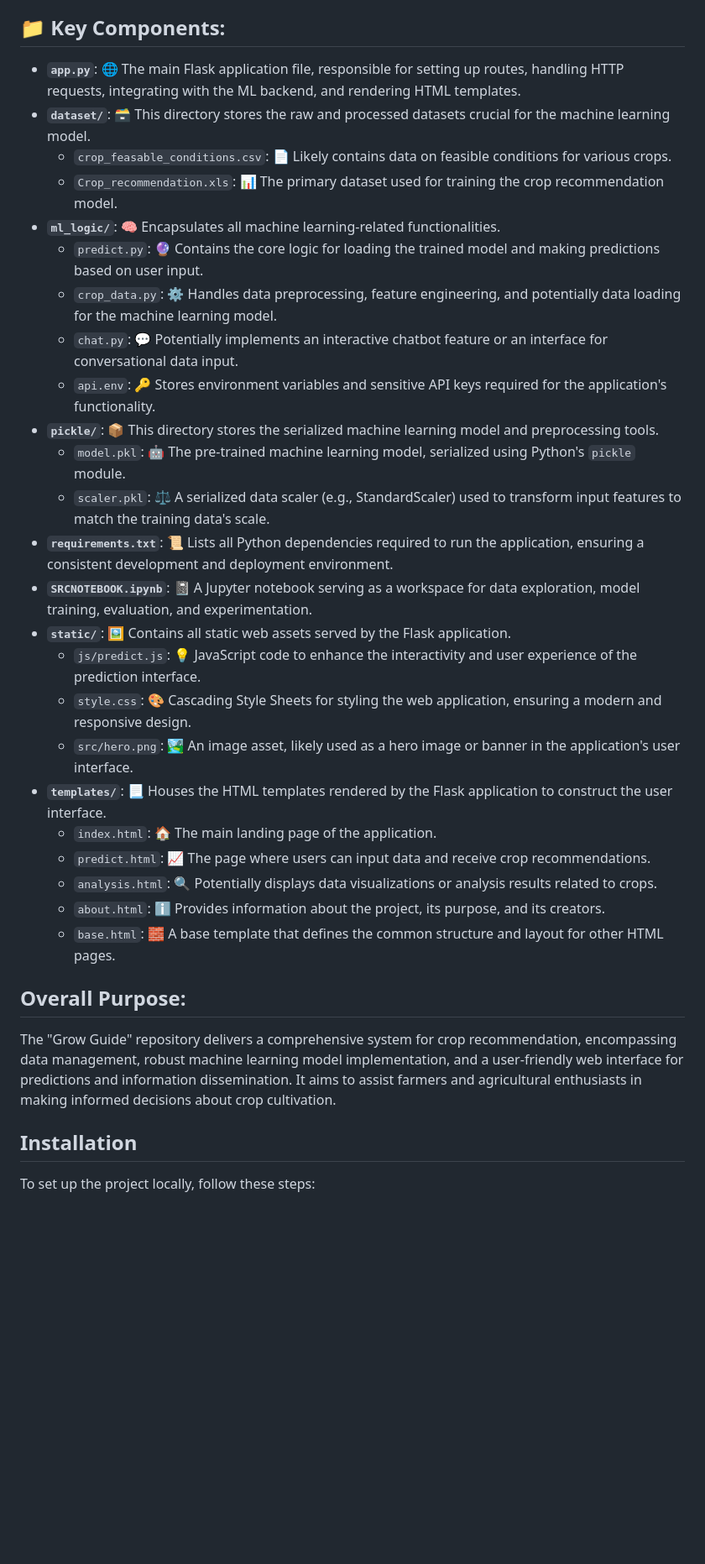
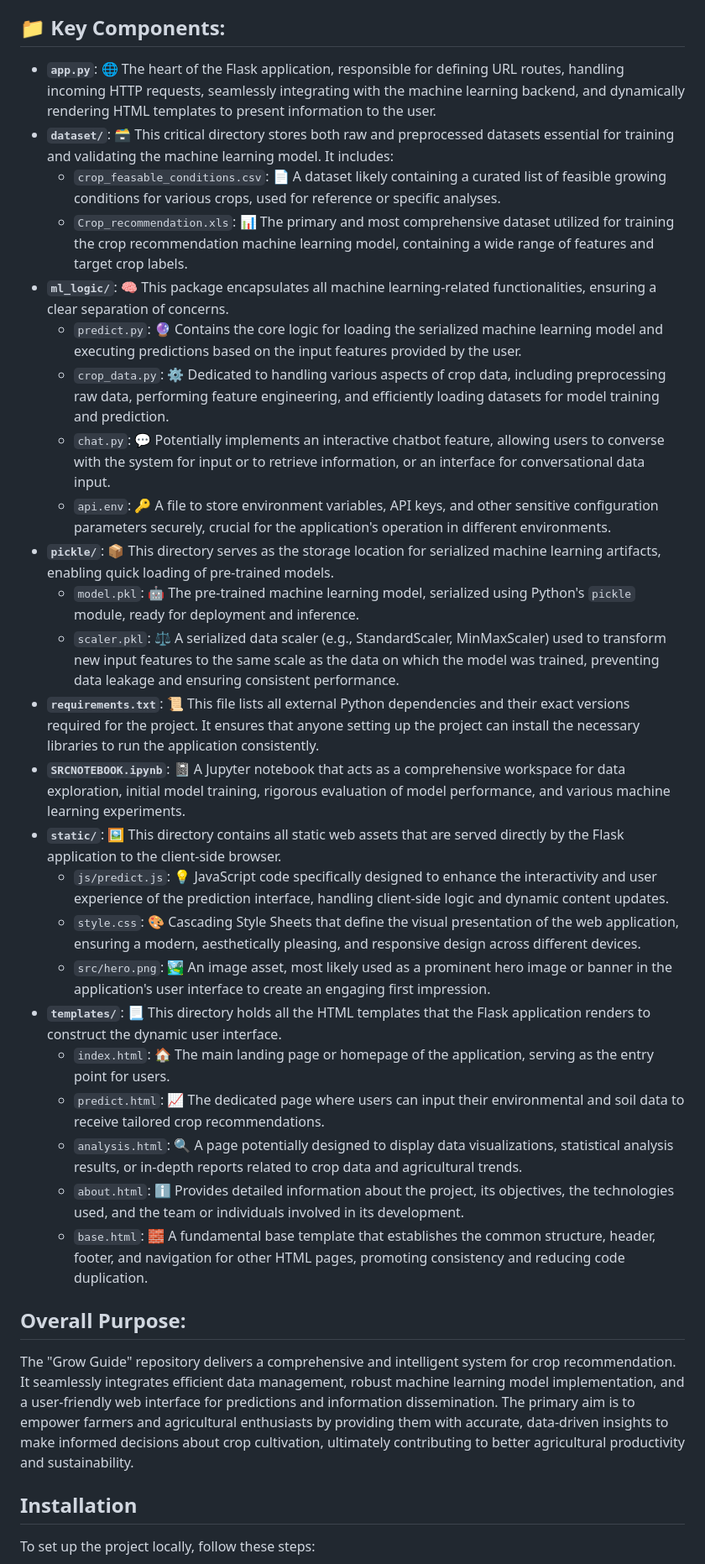
Before and after one commit to SS-Rana/Grow-Guide, a Markdown page: README.md, the part around the change printed below. Shown: that part at 84% size. Rendered like a GitHub page; blank space fills up the shorter version.

Commit message:
Update README.md with additional details on features and usage

```diff
--- a/README.md
+++ b/README.md
@@ -11,34 +23,34 @@ This repository hosts a Python-based web application built with Flask that provi
 
 ## 📁 Key Components:
 
-*   **`app.py`**: 🌐 The main Flask application file, responsible for setting up routes, handling HTTP requests, integrating with the ML backend, and rendering HTML templates.
-*   **`dataset/`**: 🗃️ This directory stores the raw and processed datasets crucial for the machine learning model.
-    *   `crop_feasable_conditions.csv`: 📄 Likely contains data on feasible conditions for various crops.
-    *   `Crop_recommendation.xls`: 📊 The primary dataset used for training the crop recommendation model.
-*   **`ml_logic/`**: 🧠 Encapsulates all machine learning-related functionalities.
-    *   `predict.py`: 🔮 Contains the core logic for loading the trained model and making predictions based on user input.
-    *   `crop_data.py`: ⚙️ Handles data preprocessing, feature engineering, and potentially data loading for the machine learning model.
-    *   `chat.py`: 💬 Potentially implements an interactive chatbot feature or an interface for conversational data input.
-    *   `api.env`: 🔑 Stores environment variables and sensitive API keys required for the application's functionality.
-*   **`pickle/`**: 📦 This directory stores the serialized machine learning model and preprocessing tools.
-    *   `model.pkl`: 🤖 The pre-trained machine learning model, serialized using Python's `pickle` module.
-    *   `scaler.pkl`: ⚖️ A serialized data scaler (e.g., StandardScaler) used to transform input features to match the training data's scale.
-*   **`requirements.txt`**: 📜 Lists all Python dependencies required to run the application, ensuring a consistent development and deployment environment.
-*   **`SRCNOTEBOOK.ipynb`**: 📓 A Jupyter notebook serving as a workspace for data exploration, model training, evaluation, and experimentation.
-*   **`static/`**: 🖼️ Contains all static web assets served by the Flask application.
-    *   `js/predict.js`: 💡 JavaScript code to enhance the interactivity and user experience of the prediction interface.
-    *   `style.css`: 🎨 Cascading Style Sheets for styling the web application, ensuring a modern and responsive design.
-    *   `src/hero.png`: 🏞️ An image asset, likely used as a hero image or banner in the application's user interface.
-*   **`templates/`**: 📃 Houses the HTML templates rendered by the Flask application to construct the user interface.
-    *   `index.html`: 🏠 The main landing page of the application.
-    *   `predict.html`: 📈 The page where users can input data and receive crop recommendations.
-    *   `analysis.html`: 🔍 Potentially displays data visualizations or analysis results related to crops.
-    *   `about.html`: ℹ️ Provides information about the project, its purpose, and its creators.
-    *   `base.html`: 🧱 A base template that defines the common structure and layout for other HTML pages.
+*   **`app.py`**: 🌐 The heart of the Flask application, responsible for defining URL routes, handling incoming HTTP requests, seamlessly integrating with the machine learning backend, and dynamically rendering HTML templates to present information to the user.
+*   **`dataset/`**: 🗃️ This critical directory stores both raw and preprocessed datasets essential for training and validating the machine learning model. It includes:
+    *   `crop_feasable_conditions.csv`: 📄 A dataset likely containing a curated list of feasible growing conditions for various crops, used for reference or specific analyses.
+    *   `Crop_recommendation.xls`: 📊 The primary and most comprehensive dataset utilized for training the crop recommendation machine learning model, containing a wide range of features and target crop labels.
+*   **`ml_logic/`**: 🧠 This package encapsulates all machine learning-related functionalities, ensuring a clear separation of concerns.
+    *   `predict.py`: 🔮 Contains the core logic for loading the serialized machine learning model and executing predictions based on the input features provided by the user.
+    *   `crop_data.py`: ⚙️ Dedicated to handling various aspects of crop data, including preprocessing raw data, performing feature engineering, and efficiently loading datasets for model training and prediction.
+    *   `chat.py`: 💬 Potentially implements an interactive chatbot feature, allowing users to converse with the system for input or to retrieve information, or an interface for conversational data input.
+    *   `api.env`: 🔑 A file to store environment variables, API keys, and other sensitive configuration parameters securely, crucial for the application's operation in different environments.
+*   **`pickle/`**: 📦 This directory serves as the storage location for serialized machine learning artifacts, enabling quick loading of pre-trained models.
+    *   `model.pkl`: 🤖 The pre-trained machine learning model, serialized using Python's `pickle` module, ready for deployment and inference.
+    *   `scaler.pkl`: ⚖️ A serialized data scaler (e.g., StandardScaler, MinMaxScaler) used to transform new input features to the same scale as the data on which the model was trained, preventing data leakage and ensuring consistent performance.
+*   **`requirements.txt`**: 📜 This file lists all external Python dependencies and their exact versions required for the project. It ensures that anyone setting up the project can install the necessary libraries to run the application consistently.
+*   **`SRCNOTEBOOK.ipynb`**: 📓 A Jupyter notebook that acts as a comprehensive workspace for data exploration, initial model training, rigorous evaluation of model performance, and various machine learning experiments.
+*   **`static/`**: 🖼️ This directory contains all static web assets that are served directly by the Flask application to the client-side browser.
+    *   `js/predict.js`: 💡 JavaScript code specifically designed to enhance the interactivity and user experience of the prediction interface, handling client-side logic and dynamic content updates.
+    *   `style.css`: 🎨 Cascading Style Sheets that define the visual presentation of the web application, ensuring a modern, aesthetically pleasing, and responsive design across different devices.
+    *   `src/hero.png`: 🏞️ An image asset, most likely used as a prominent hero image or banner in the application's user interface to create an engaging first impression.
+*   **`templates/`**: 📃 This directory holds all the HTML templates that the Flask application renders to construct the dynamic user interface.
+    *   `index.html`: 🏠 The main landing page or homepage of the application, serving as the entry point for users.
+    *   `predict.html`: 📈 The dedicated page where users can input their environmental and soil data to receive tailored crop recommendations.
+    *   `analysis.html`: 🔍 A page potentially designed to display data visualizations, statistical analysis results, or in-depth reports related to crop data and agricultural trends.
+    *   `about.html`: ℹ️ Provides detailed information about the project, its objectives, the technologies used, and the team or individuals involved in its development.
+    *   `base.html`: 🧱 A fundamental base template that establishes the common structure, header, footer, and navigation for other HTML pages, promoting consistency and reducing code duplication.
 
 ## Overall Purpose:
 
-The "Grow Guide" repository delivers a comprehensive system for crop recommendation, encompassing data management, robust machine learning model implementation, and a user-friendly web interface for predictions and information dissemination. It aims to assist farmers and agricultural enthusiasts in making informed decisions about crop cultivation.
+The "Grow Guide" repository delivers a comprehensive and intelligent system for crop recommendation. It seamlessly integrates efficient data management, robust machine learning model implementation, and a user-friendly web interface for predictions and information dissemination. The primary aim is to empower farmers and agricultural enthusiasts by providing them with accurate, data-driven insights to make informed decisions about crop cultivation, ultimately contributing to better agricultural productivity and sustainability.
 
 ## Installation
 
```
Also changed, not shown: other parts of README.md (+19 -7 lines).
